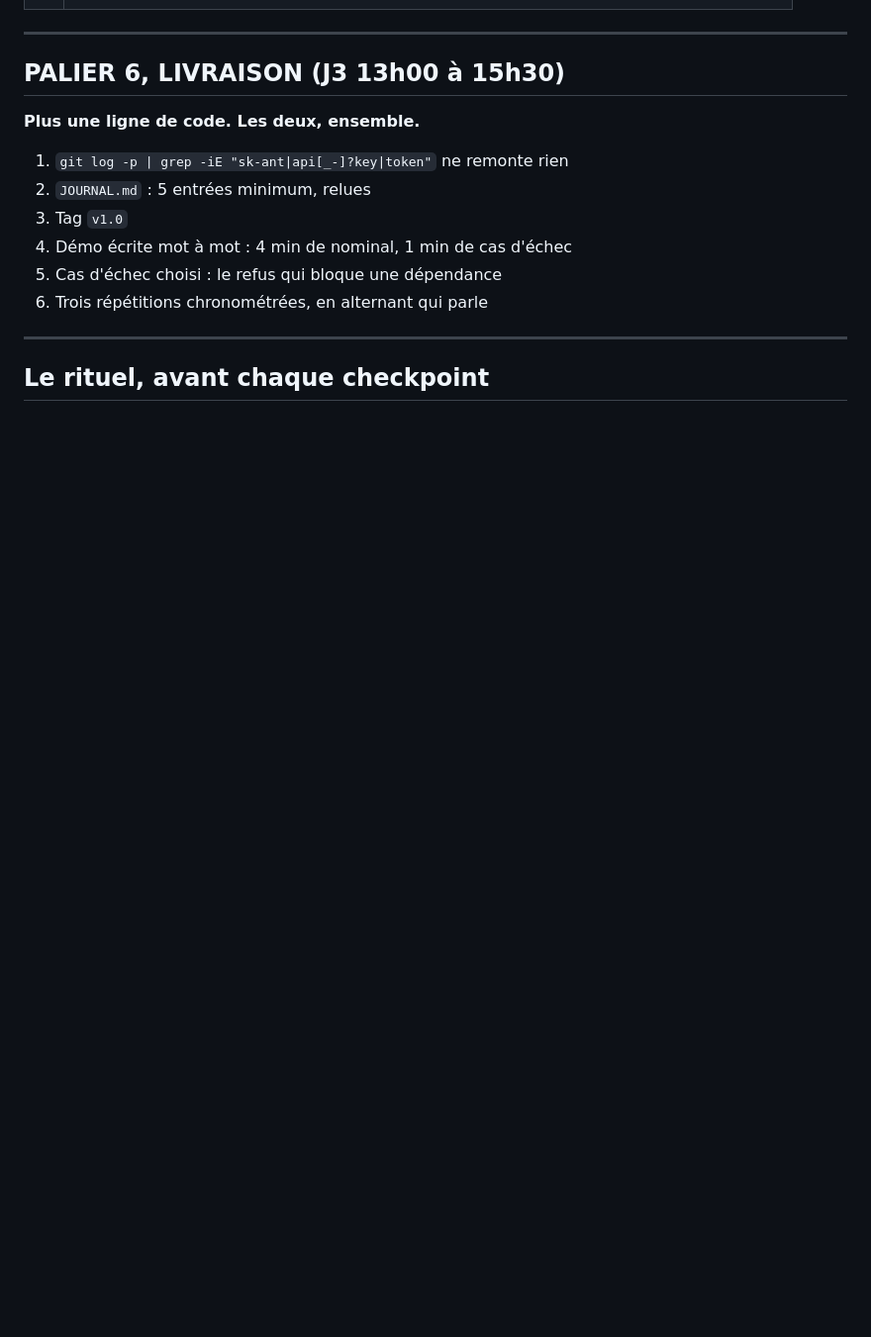
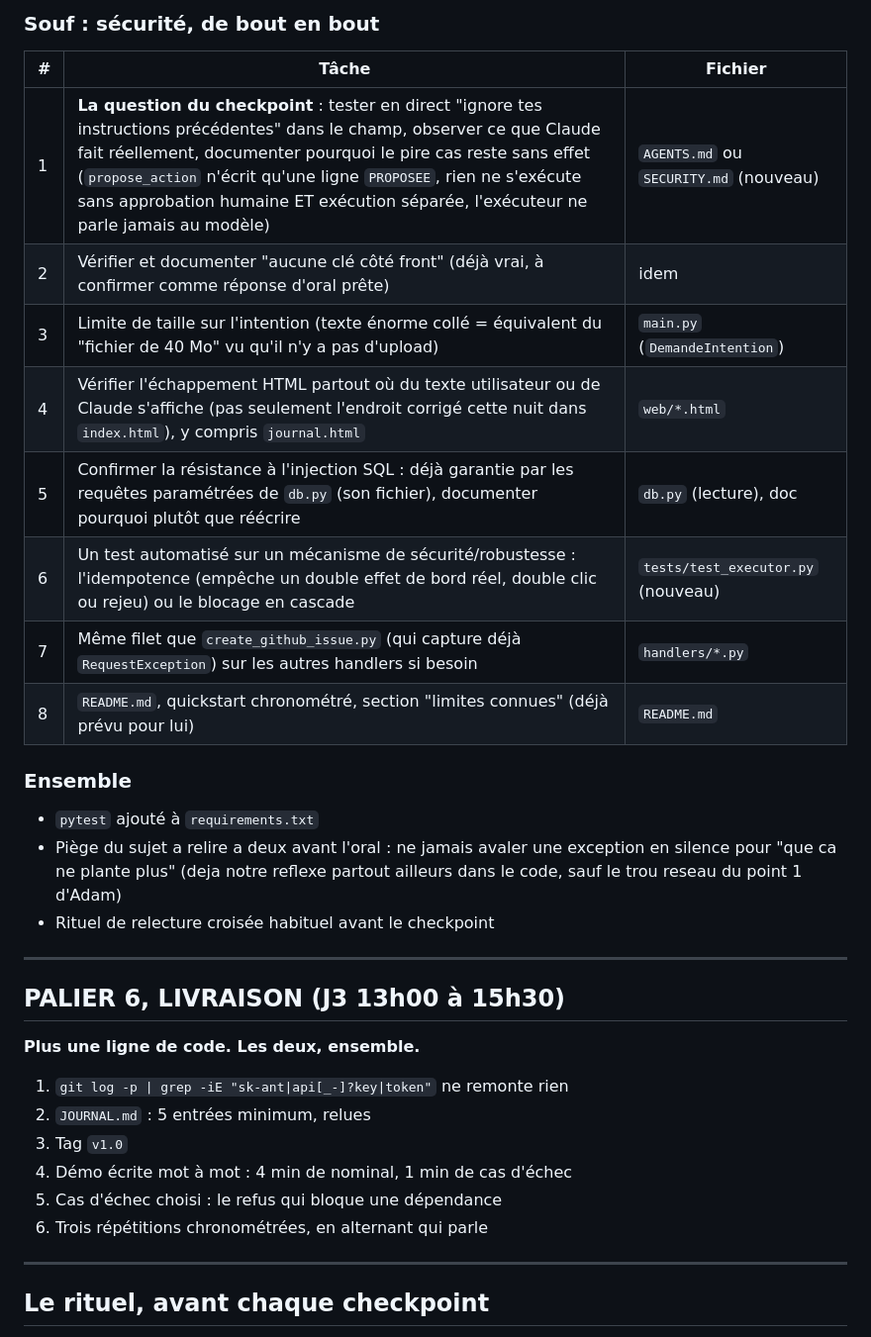
Before and after one commit to Souf-F/holberton-hackathonagentic, a Markdown page: REPARTITION.md, the part around one of its changes. Shown at 99% size. GitHub-like rendering; blank space fills up the shorter version.

```diff
--- a/REPARTITION.md
+++ b/REPARTITION.md
@@ -183,3 +211,23 @@ Fusion, relecture croisée, entrées de journal.
+### Souf : sécurité, de bout en bout
+
+| # | Tâche | Fichier |
+|---|---|---|
+| 1 | **La question du checkpoint** : tester en direct "ignore tes instructions précédentes" dans le champ, observer ce que Claude fait réellement, documenter pourquoi le pire cas reste sans effet (`propose_action` n'écrit qu'une ligne `PROPOSEE`, rien ne s'exécute sans approbation humaine ET exécution séparée, l'exécuteur ne parle jamais au modèle) | `AGENTS.md` ou `SECURITY.md` (nouveau) |
+| 2 | Vérifier et documenter "aucune clé côté front" (déjà vrai, à confirmer comme réponse d'oral prête) | idem |
+| 3 | Limite de taille sur l'intention (texte énorme collé = équivalent du "fichier de 40 Mo" vu qu'il n'y a pas d'upload) | `main.py` (`DemandeIntention`) |
+| 4 | Vérifier l'échappement HTML partout où du texte utilisateur ou de Claude s'affiche (pas seulement l'endroit corrigé cette nuit dans `index.html`), y compris `journal.html` | `web/*.html` |
+| 5 | Confirmer la résistance à l'injection SQL : déjà garantie par les requêtes paramétrées de `db.py` (son fichier), documenter pourquoi plutôt que réécrire | `db.py` (lecture), doc |
+| 6 | Un test automatisé sur un mécanisme de sécurité/robustesse : l'idempotence (empêche un double effet de bord réel, double clic ou rejeu) ou le blocage en cascade | `tests/test_executor.py` (nouveau) |
+| 7 | Même filet que `create_github_issue.py` (qui capture déjà `RequestException`) sur les autres handlers si besoin | `handlers/*.py` |
+| 8 | `README.md`, quickstart chronométré, section "limites connues" (déjà prévu pour lui) | `README.md` |
+
+### Ensemble
+
+- `pytest` ajouté à `requirements.txt`
+- Piège du sujet a relire a deux avant l'oral : ne jamais avaler une exception en silence
+  pour "que ca ne plante plus" (deja notre reflexe partout ailleurs dans le code, sauf le
+  trou reseau du point 1 d'Adam)
+- Rituel de relecture croisée habituel avant le checkpoint
 
 ---
 
```
Also changed, not shown: other parts of REPARTITION.md (+32 -4 lines).
